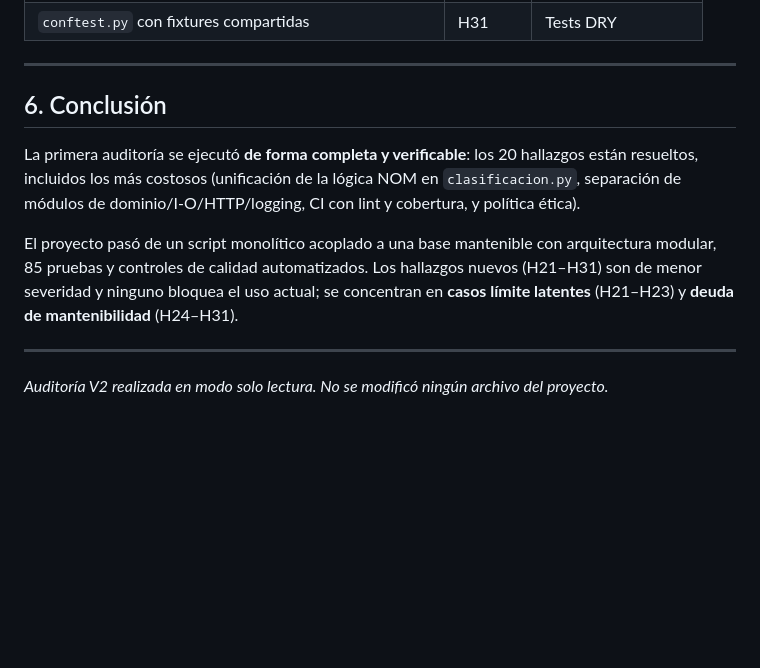
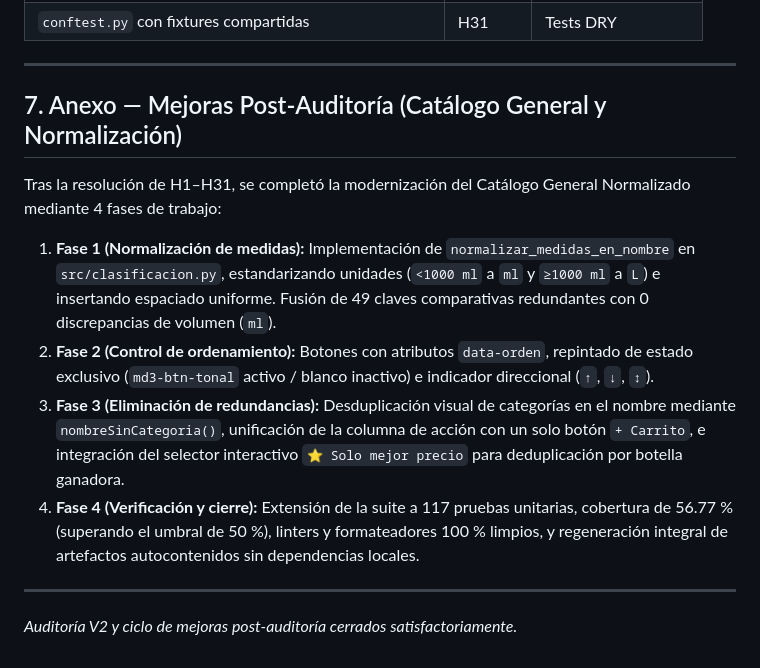
Before and after one commit to Cesar5701/cantina-familiar, a Markdown page: AUDITORIA_V2.md, the part around the change. GitHub-like rendering; blank space fills up the shorter version.

```diff
--- a/AUDITORIA_V2.md
+++ b/AUDITORIA_V2.md
@@ -213,12 +213,14 @@ Cada suite redefine su propio constructor de DataFrame (`crear_df_base` en `test
 
 ---
 
-## 6. Conclusión
+## 7. Anexo — Mejoras Post-Auditoría (Catálogo General y Normalización)
 
-La primera auditoría se ejecutó **de forma completa y verificable**: los 20 hallazgos están resueltos, incluidos los más costosos (unificación de la lógica NOM en `clasificacion.py`, separación de módulos de dominio/I-O/HTTP/logging, CI con lint y cobertura, y política ética).
-
-El proyecto pasó de un script monolítico acoplado a una base mantenible con arquitectura modular, 85 pruebas y controles de calidad automatizados. Los hallazgos nuevos (H21–H31) son de menor severidad y ninguno bloquea el uso actual; se concentran en **casos límite latentes** (H21–H23) y **deuda de mantenibilidad** (H24–H31).
+Tras la resolución de H1–H31, se completó la modernización del Catálogo General Normalizado mediante 4 fases de trabajo:
+1. **Fase 1 (Normalización de medidas):** Implementación de `normalizar_medidas_en_nombre` en `src/clasificacion.py`, estandarizando unidades (`<1000 ml` a `ml` y `≥1000 ml` a `L`) e insertando espaciado uniforme. Fusión de 49 claves comparativas redundantes con 0 discrepancias de volumen (`ml`).
+2. **Fase 2 (Control de ordenamiento):** Botones con atributos `data-orden`, repintado de estado exclusivo (`md3-btn-tonal` activo / blanco inactivo) e indicador direccional (`↑`, `↓`, `↕`).
+3. **Fase 3 (Eliminación de redundancias):** Desduplicación visual de categorías en el nombre mediante `nombreSinCategoria()`, unificación de la columna de acción con un solo botón `+ Carrito`, e integración del selector interactivo `⭐ Solo mejor precio` para deduplicación por botella ganadora.
+4. **Fase 4 (Verificación y cierre):** Extensión de la suite a 117 pruebas unitarias, cobertura de 56.77 % (superando el umbral de 50 %), linters y formateadores 100 % limpios, y regeneración integral de artefactos autocontenidos sin dependencias locales.
 
 ---
 
-*Auditoría V2 realizada en modo solo lectura. No se modificó ningún archivo del proyecto.*
+*Auditoría V2 y ciclo de mejoras post-auditoría cerrados satisfactoriamente.*
```
Also changed, not shown: PLAN_DASHBOARD.md (+26 -25 lines).
